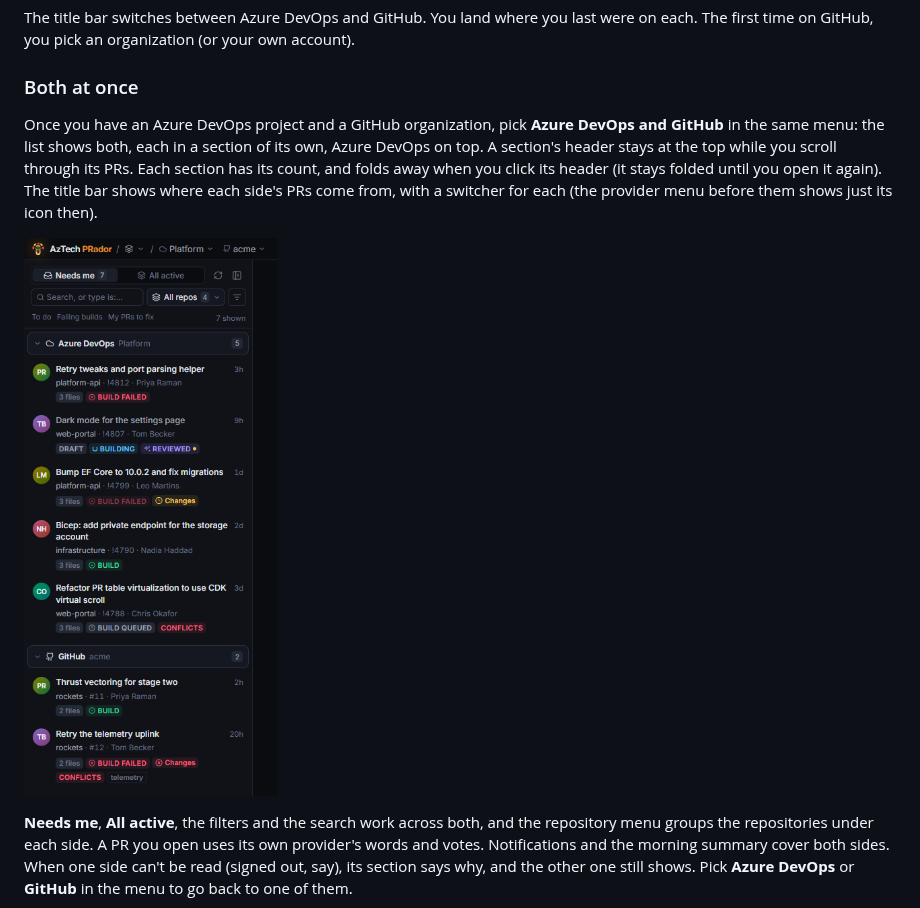
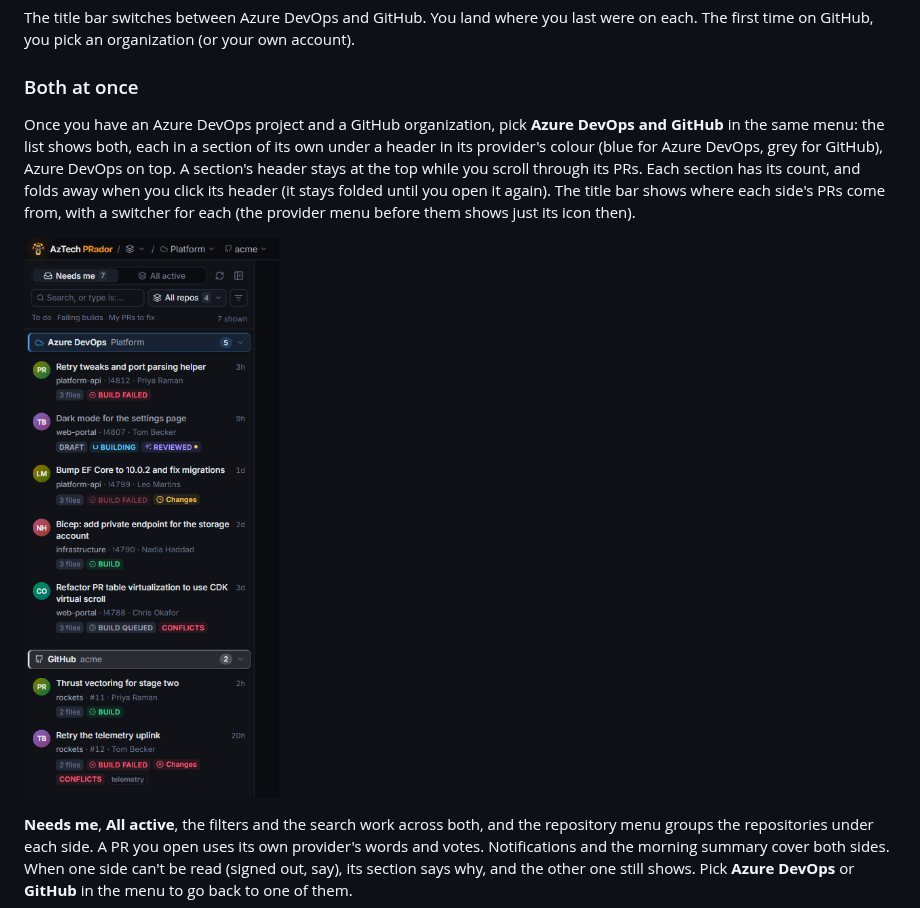
Before and after one commit to mtomorowicz/AzTech-releases, a Markdown page: docs/pull-requests.md, the part around the change. Rendered like a GitHub page; pictures changed too: docs/images/both-providers.png.

Commit message:
User guide for 0.10.1

```diff
--- a/docs/pull-requests.md
+++ b/docs/pull-requests.md
@@ -65,7 +65,7 @@ The title bar switches between Azure DevOps and GitHub. You land where you last
 
 ### Both at once
 
-Once you have an Azure DevOps project and a GitHub organization, pick **Azure DevOps and GitHub** in the same menu: the list shows both, each in a section of its own, Azure DevOps on top. A section's header stays at the top while you scroll through its PRs. Each section has its count, and folds away when you click its header (it stays folded until you open it again). The title bar shows where each side's PRs come from, with a switcher for each (the provider menu before them shows just its icon then).
+Once you have an Azure DevOps project and a GitHub organization, pick **Azure DevOps and GitHub** in the same menu: the list shows both, each in a section of its own under a header in its provider's colour (blue for Azure DevOps, grey for GitHub), Azure DevOps on top. A section's header stays at the top while you scroll through its PRs. Each section has its count, and folds away when you click its header (it stays folded until you open it again). The title bar shows where each side's PRs come from, with a switcher for each (the provider menu before them shows just its icon then).
 
 ![The PR list with Azure DevOps and GitHub, a section each](images/both-providers.png)
 
```
